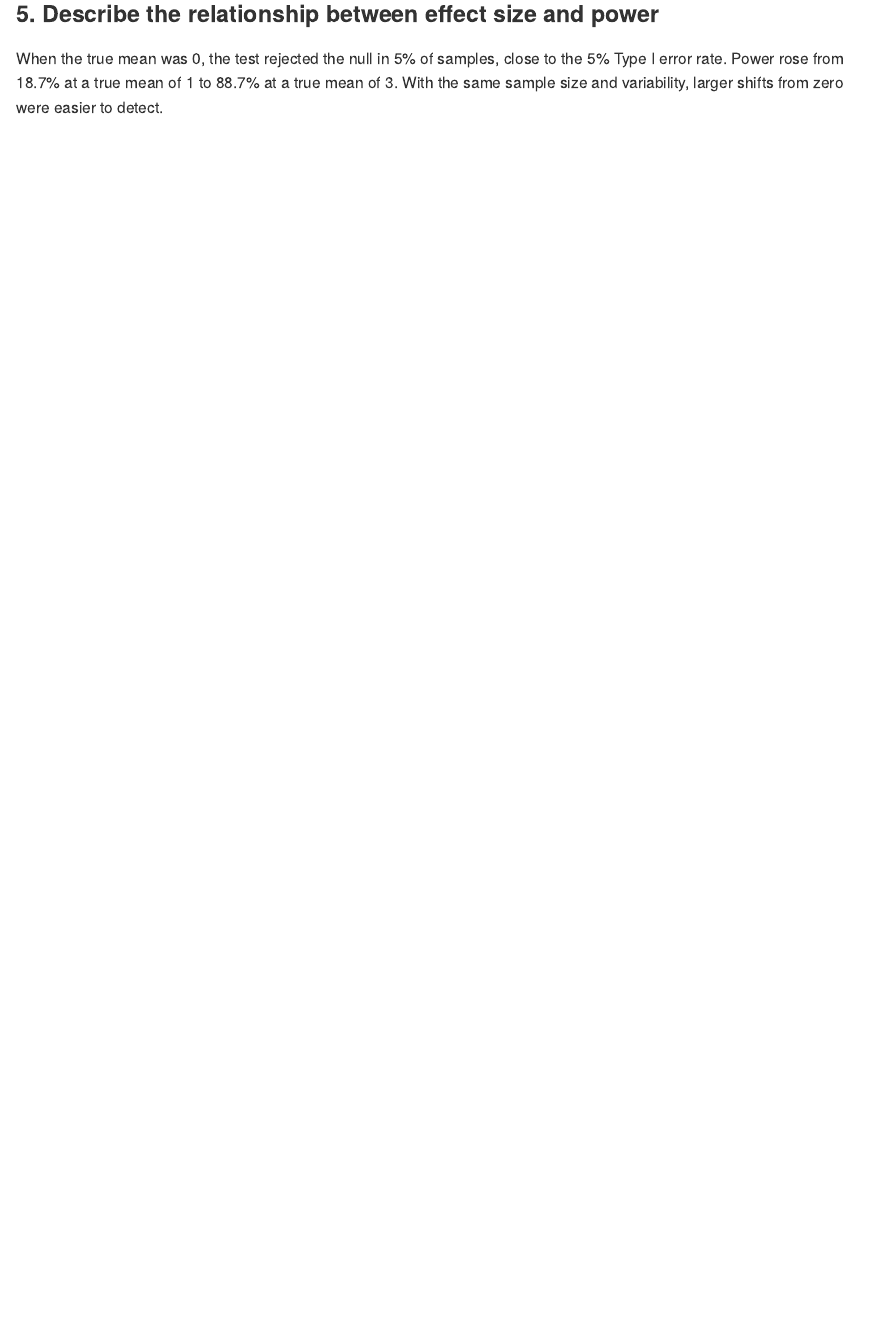
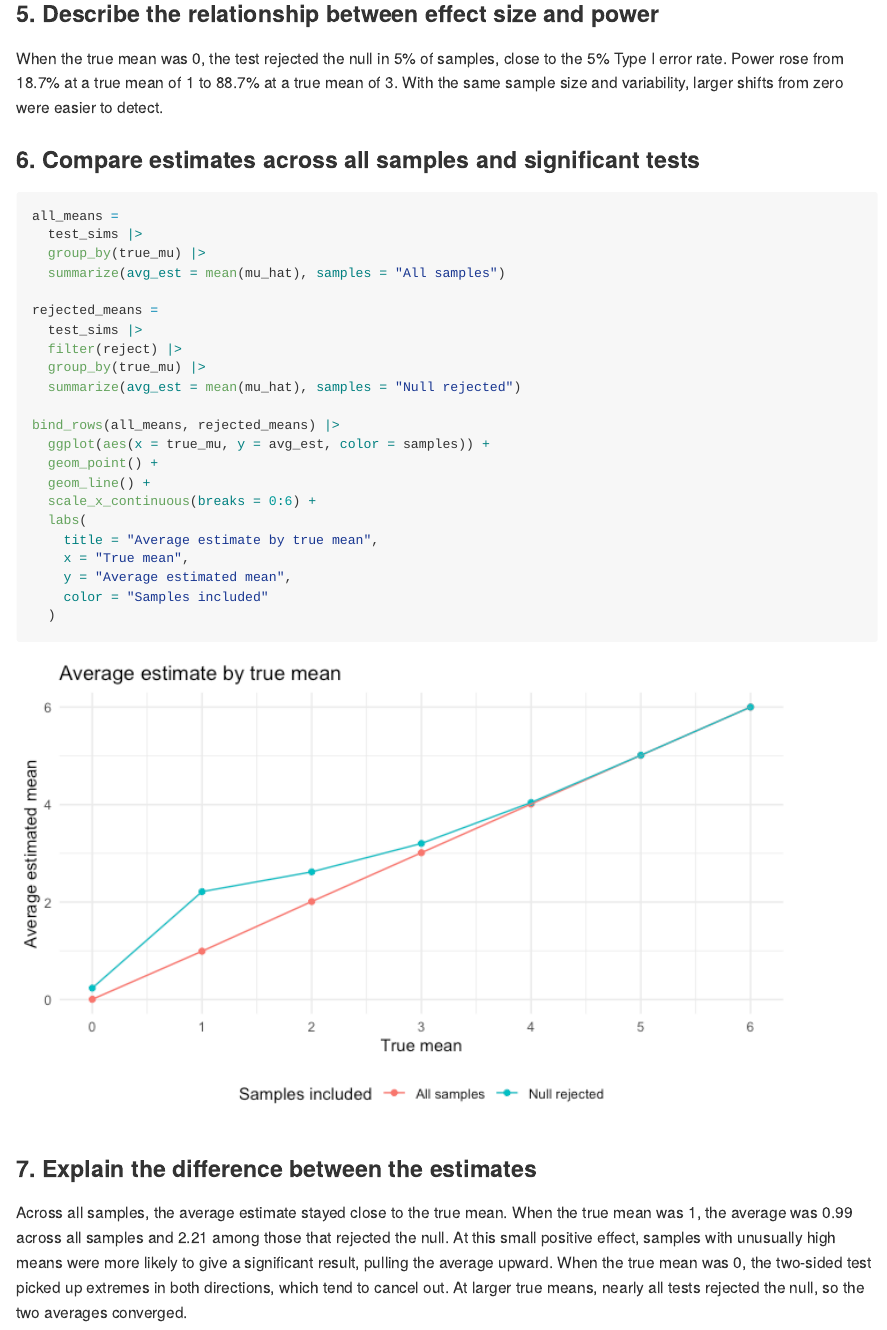
Before and after one commit to zw3268/p8105_hw5_zw3268, an R Markdown document (p8105_hw5_zw3268.Rmd): the page in a window 1100 px wide, from 5250 px down. The pictures show the output file p8105_hw5_zw3268.md that the author committed with the source, drawn offline in the style of GitHub.

Commit message:
Problem 3: compare average estimates and explain selection bias

````diff
--- a/p8105_hw5_zw3268.Rmd
+++ b/p8105_hw5_zw3268.Rmd
@@ -179,3 +179,34 @@ power_df |>
 ### 5. Describe the relationship between effect size and power
 
 When the true mean was 0, the test rejected the null in `r round(100 * power_df$reject_rate[power_df$true_mu == 0], 1)`% of samples, close to the 5% Type I error rate. Power rose from `r round(100 * power_df$reject_rate[power_df$true_mu == 1], 1)`% at a true mean of 1 to `r round(100 * power_df$reject_rate[power_df$true_mu == 3], 1)`% at a true mean of 3. With the same sample size and variability, larger shifts from zero were easier to detect.
+
+### 6. Compare estimates across all samples and significant tests
+
+```{r mean_estimate_plot}
+all_means =
+  test_sims |>
+  group_by(true_mu) |>
+  summarize(avg_est = mean(mu_hat), samples = "All samples")
+
+rejected_means =
+  test_sims |>
+  filter(reject) |>
+  group_by(true_mu) |>
+  summarize(avg_est = mean(mu_hat), samples = "Null rejected")
+
+bind_rows(all_means, rejected_means) |>
+  ggplot(aes(x = true_mu, y = avg_est, color = samples)) +
+  geom_point() +
+  geom_line() +
+  scale_x_continuous(breaks = 0:6) +
+  labs(
+    title = "Average estimate by true mean",
+    x = "True mean",
+    y = "Average estimated mean",
+    color = "Samples included"
+  )
+```
+
+### 7. Explain the difference between the estimates
+
+Across all samples, the average estimate stayed close to the true mean. When the true mean was 1, the average was `r round(all_means$avg_est[all_means$true_mu == 1], 2)` across all samples and `r round(rejected_means$avg_est[rejected_means$true_mu == 1], 2)` among those that rejected the null. At this small positive effect, samples with unusually high means were more likely to give a significant result, pulling the average upward. When the true mean was 0, the two-sided test picked up extremes in both directions, which tend to cancel out. At larger true means, nearly all tests rejected the null, so the two averages converged.
````
Also changed, not shown: p8105_hw5_zw3268.md, p8105_hw5_zw3268_files/figure-gfm/mean_estimate_plot-1.png (added).
